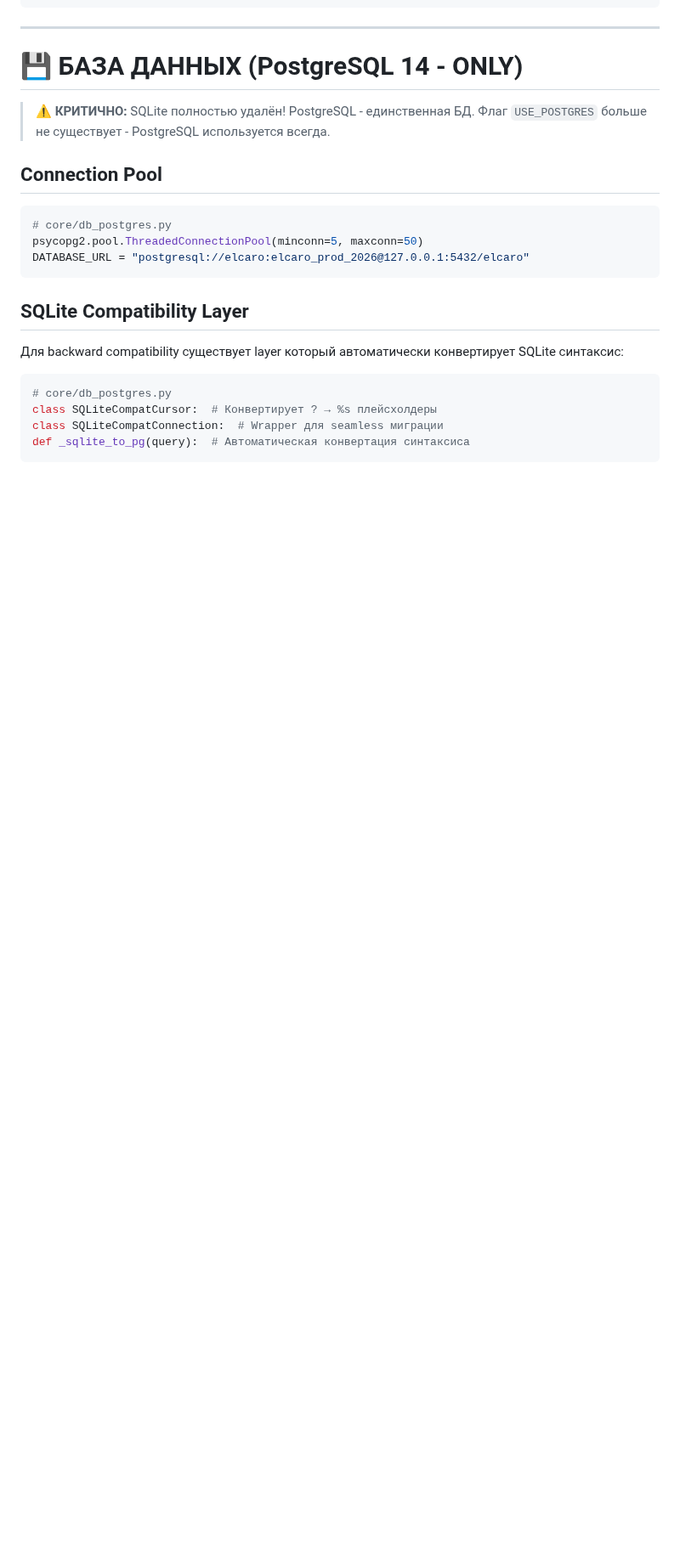
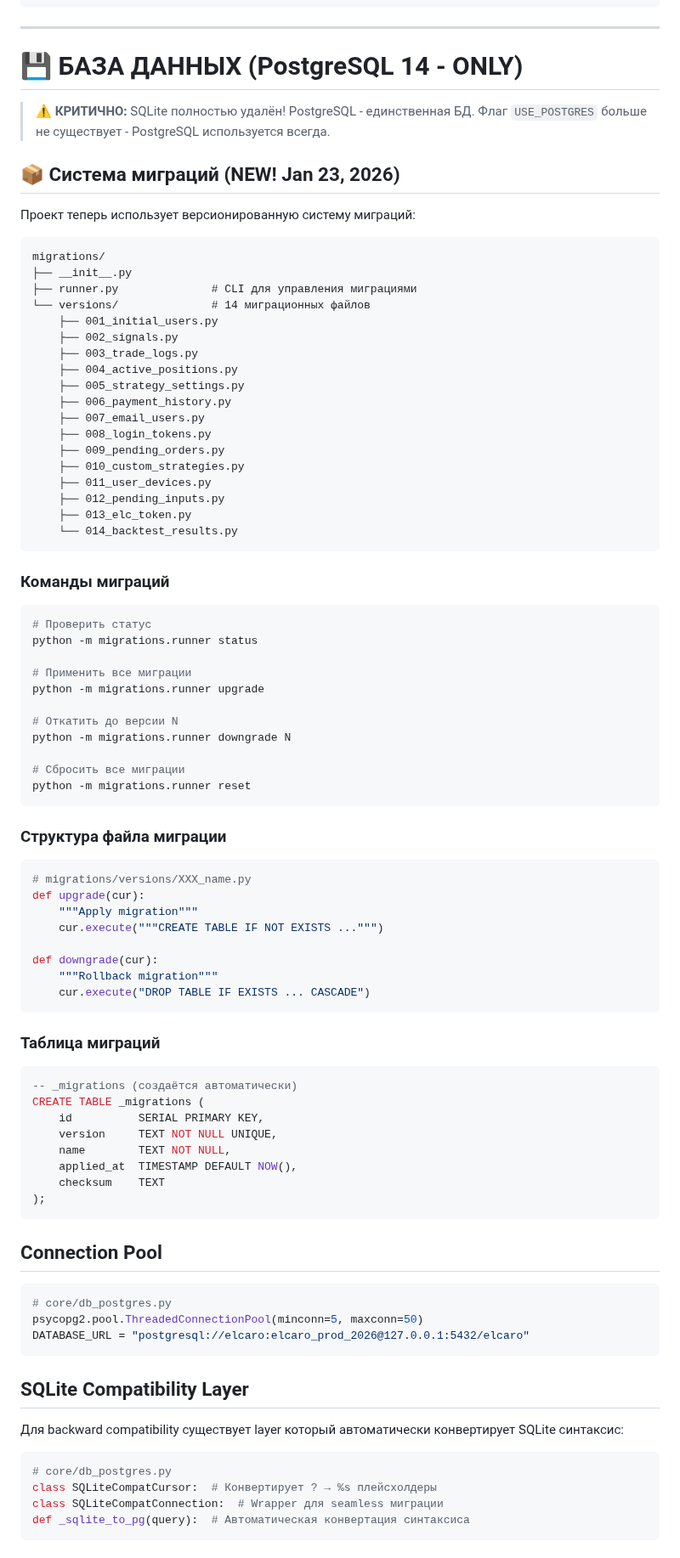
Before and after one commit to ElcaroNossam/elcarobybitbotv2, a Markdown page: .github/copilot-instructions.md, the part around one of its changes. Shown at 85% size. Rendered like a GitHub page; blank space fills up the shorter version.

Commit message:
docs: update copilot-instructions with migration system info (v3.18.0)

````diff
--- a/.github/copilot-instructions.md
+++ b/.github/copilot-instructions.md
@@ -157,6 +158,73 @@ ElCaro Trading Platform
 
 > **⚠️ КРИТИЧНО:** SQLite полностью удалён! PostgreSQL - единственная БД.
 > Флаг `USE_POSTGRES` больше не существует - PostgreSQL используется всегда.
+
+## 📦 Система миграций (NEW! Jan 23, 2026)
+
+Проект теперь использует версионированную систему миграций:
+
+```
+migrations/
+├── __init__.py
+├── runner.py              # CLI для управления миграциями
+└── versions/              # 14 миграционных файлов
+    ├── 001_initial_users.py
+    ├── 002_signals.py
+    ├── 003_trade_logs.py
+    ├── 004_active_positions.py
+    ├── 005_strategy_settings.py
+    ├── 006_payment_history.py
+    ├── 007_email_users.py
+    ├── 008_login_tokens.py
+    ├── 009_pending_orders.py
+    ├── 010_custom_strategies.py
+    ├── 011_user_devices.py
+    ├── 012_pending_inputs.py
+    ├── 013_elc_token.py
+    └── 014_backtest_results.py
+```
+
+### Команды миграций
+
+```bash
+# Проверить статус
+python -m migrations.runner status
+
+# Применить все миграции
+python -m migrations.runner upgrade
+
+# Откатить до версии N
+python -m migrations.runner downgrade N
+
+# Сбросить все миграции
+python -m migrations.runner reset
+```
+
+### Структура файла миграции
+
+```python
+# migrations/versions/XXX_name.py
+def upgrade(cur):
+    """Apply migration"""
+    cur.execute("""CREATE TABLE IF NOT EXISTS ...""")
+
+def downgrade(cur):
+    """Rollback migration"""
+    cur.execute("DROP TABLE IF EXISTS ... CASCADE")
+```
+
+### Таблица миграций
+
+```sql
+-- _migrations (создаётся автоматически)
+CREATE TABLE _migrations (
+    id          SERIAL PRIMARY KEY,
+    version     TEXT NOT NULL UNIQUE,
+    name        TEXT NOT NULL,
+    applied_at  TIMESTAMP DEFAULT NOW(),
+    checksum    TEXT
+);
+```
 
 ## Connection Pool
 
````
Also changed, not shown: other parts of .github/copilot-instructions.md (+19 -3 lines).
